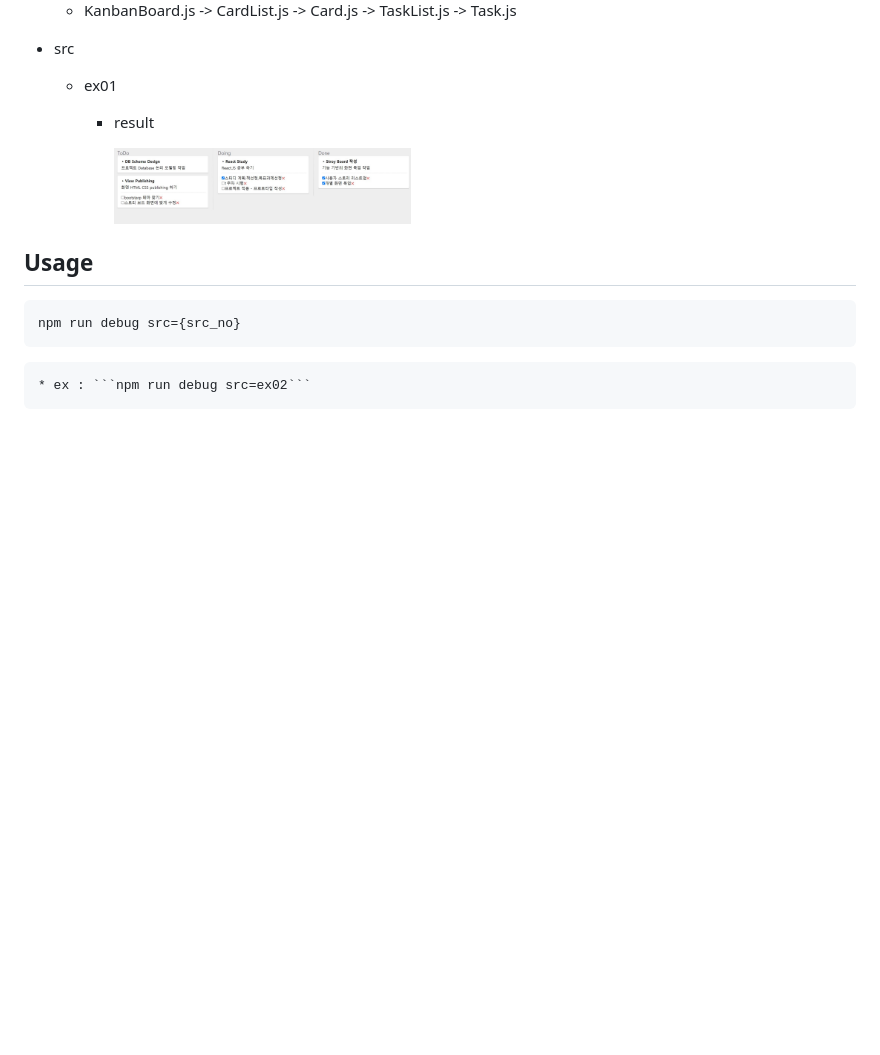
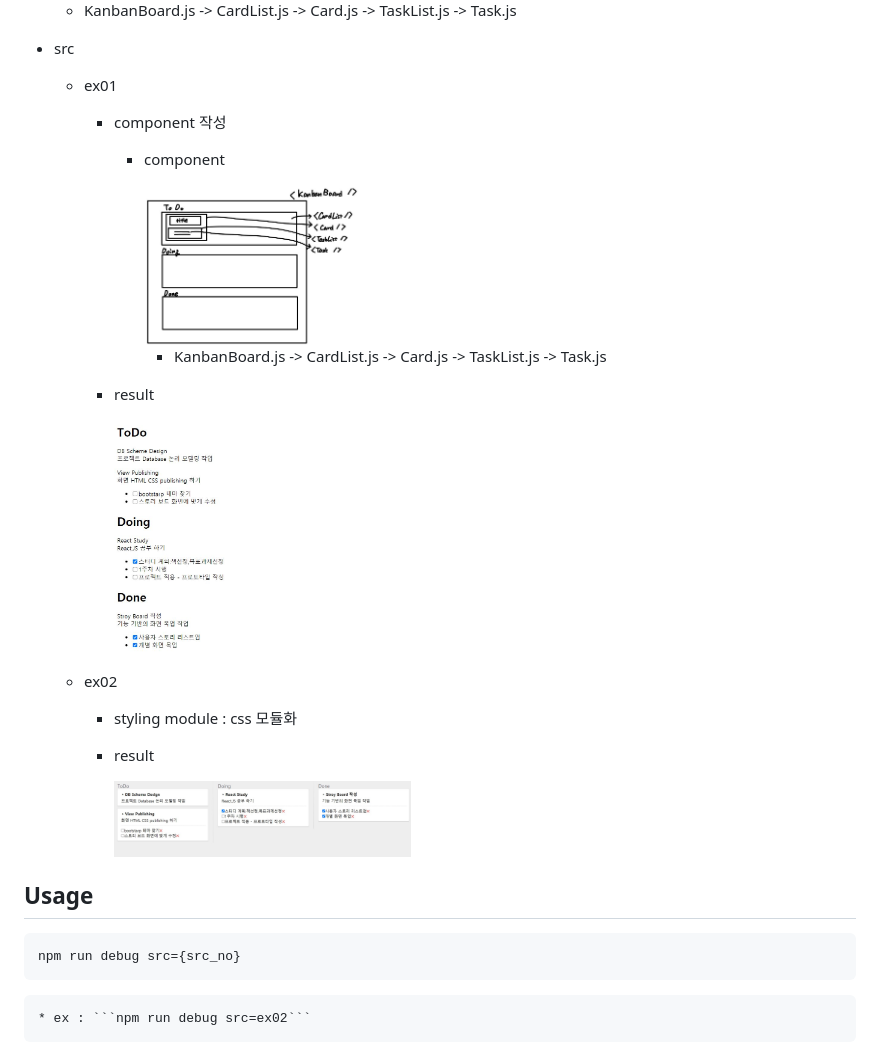
Before and after one commit to mong-head/react-practices, a Markdown page: component/kanban/README.md, the part around the change. Rendered like a GitHub page; pictures changed too: image/kanban_result_1.jpg (added); blank space fills up the shorter version.

Commit message:
feat(kanban): styling module

````diff
--- a/component/kanban/README.md
+++ b/component/kanban/README.md
@@ -60,9 +60,22 @@
 * src
 
     * ex01
+        * component 작성
+            * component
+
+                <img src="../../image/kanban_components.jpg" width="30%">
+
+                * KanbanBoard.js -> CardList.js -> Card.js -> TaskList.js -> Task.js
+        * result
+
+            <img src="../../image/kanban_result_1.jpg" width="15%">
+
+    * ex02
+        * styling module : css 모듈화
         * result
 
             <img src="../../image/kanban_result.jpg" width="40%">
+
 ## Usage
 
 ```bash
````
Also changed, not shown: 10 other files.
